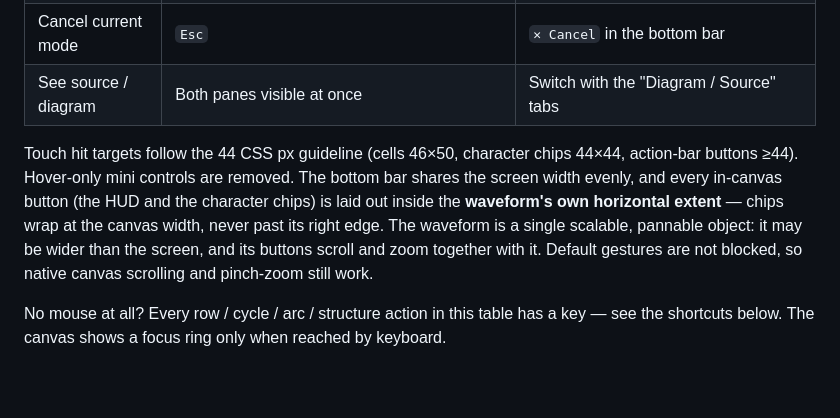
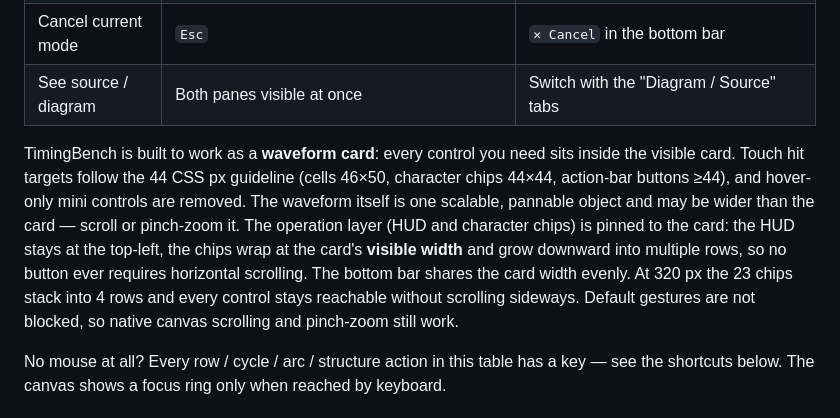
Before and after one commit to udarent/TimingBench, a Markdown page: README.md, the part around the change. Drawn GitHub-style; blank space fills up the shorter version.

```diff
--- a/README.md
+++ b/README.md
@@ -66,7 +66,7 @@ No `npm install`, no network access, no uploads. Node is used only for the local
 | Cancel current mode | `Esc` | `✕ Cancel` in the bottom bar |
 | See source / diagram | Both panes visible at once | Switch with the "Diagram / Source" tabs |
 
-Touch hit targets follow the 44 CSS px guideline (cells 46×50, character chips 44×44, action-bar buttons ≥44). Hover-only mini controls are removed. The bottom bar shares the screen width evenly, and every in-canvas button (the HUD and the character chips) is laid out inside the **waveform's own horizontal extent** — chips wrap at the canvas width, never past its right edge. The waveform is a single scalable, pannable object: it may be wider than the screen, and its buttons scroll and zoom together with it. Default gestures are not blocked, so native canvas scrolling and pinch-zoom still work.
+TimingBench is built to work as a **waveform card**: every control you need sits inside the visible card. Touch hit targets follow the 44 CSS px guideline (cells 46×50, character chips 44×44, action-bar buttons ≥44), and hover-only mini controls are removed. The waveform itself is one scalable, pannable object and may be wider than the card — scroll or pinch-zoom it. The operation layer (HUD and character chips) is pinned to the card: the HUD stays at the top-left, the chips wrap at the card's **visible width** and grow downward into multiple rows, so no button ever requires horizontal scrolling. The bottom bar shares the card width evenly. At 320 px the 23 chips stack into 4 rows and every control stays reachable without scrolling sideways. Default gestures are not blocked, so native canvas scrolling and pinch-zoom still work.
 
 No mouse at all? Every row / cycle / arc / structure action in this table has a key — see the shortcuts below. The canvas shows a focus ring only when reached by keyboard.
 
```
Also changed, not shown: README.zh-CN.md (+1 -1 lines), assets/bidirectional-demo.gif, 4 other files.
